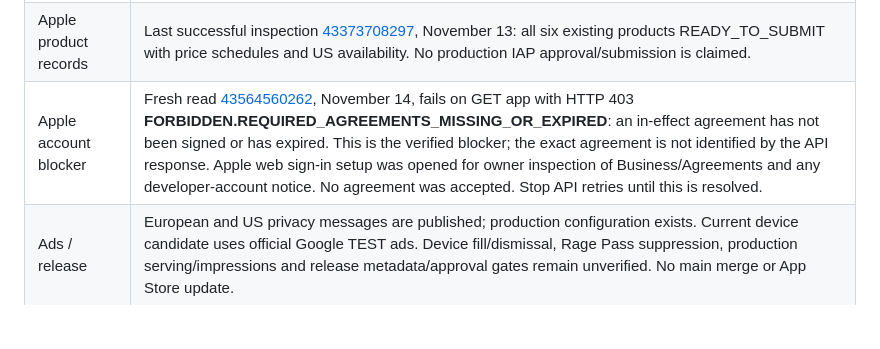
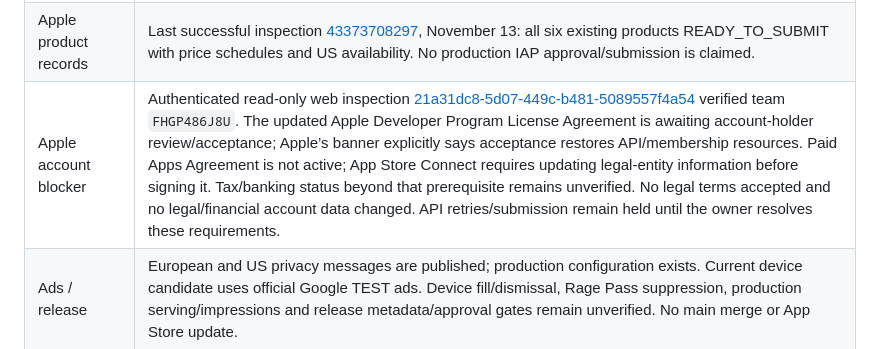
Before and after one commit to sineusw/99-percent-impossible, a Markdown page: NATIVE_MONETIZATION_STATUS.md, the part around the change. GitHub-like rendering; blank space fills up the shorter version.

```diff
--- a/NATIVE_MONETIZATION_STATUS.md
+++ b/NATIVE_MONETIZATION_STATUS.md
@@ -16,7 +16,7 @@ This matrix supersedes historical current/pending statements in the sections bel
 | Automated verification | **159 checks** plus 174 Daisy / 217 Mick phrase checks passed. Headless mobile checks cover both unavailable and loaded catalogs, with all pack cards shown and only real-priced offers enabled. |
 | Native commerce | [43373649344](https://github.com/sineusw/99-percent-impossible/actions/runs/43373649344): iPhone **3/3 passed** (individual palettes, Rage Pass, Daisy/Mick purchases and restore). iPad **2/3 passed**; its failure video shows Colors never opened after the single synthetic menu tap, before any Rage Pass purchase attempt. Keep this input/harness issue open; it is not evidence of a rejected Rage Pass transaction. |
 | Apple product records | Last successful inspection [43373708297](https://github.com/sineusw/99-percent-impossible/actions/runs/43373708297), November 13: all six existing products READY_TO_SUBMIT with price schedules and US availability. No production IAP approval/submission is claimed. |
-| Apple account blocker | Fresh read [43564560262](https://github.com/sineusw/99-percent-impossible/actions/runs/43564560262), November 14, fails on GET app with HTTP 403 **FORBIDDEN.REQUIRED_AGREEMENTS_MISSING_OR_EXPIRED**: an in-effect agreement has not been signed or has expired. This is the verified blocker; the exact agreement is not identified by the API response. Apple web sign-in setup was opened for owner inspection of Business/Agreements and any developer-account notice. No agreement was accepted. Stop API retries until this is resolved. |
+| Apple account blocker | Authenticated read-only web inspection [21a31dc8-5d07-449c-b481-5089557f4a54](https://agent.tinyfish.ai/runs/21a31dc8-5d07-449c-b481-5089557f4a54) verified team `FHGP486J8U`. The updated Apple Developer Program License Agreement is awaiting account-holder review/acceptance; Apple’s banner explicitly says acceptance restores API/membership resources. Paid Apps Agreement is not active; App Store Connect requires updating legal-entity information before signing it. Tax/banking status beyond that prerequisite remains unverified. No legal terms accepted and no legal/financial account data changed. API retries/submission remain held until the owner resolves these requirements. |
 | Ads / release | European and US privacy messages are published; production configuration exists. Current device candidate uses official Google TEST ads. Device fill/dismissal, Rage Pass suppression, production serving/impressions and release metadata/approval gates remain unverified. No main merge or App Store update. |
 
 The original physical screenshots showed only free Petty/default palette in the prior consent-enabled candidate. The owner-reported catalog pass above is for the replacement recovery build. Do not equate successful catalog loading with successful purchases or an approved production release.
```
Also changed, not shown: DEVICE_RELEASE_QA.md (+1 -1 lines).
